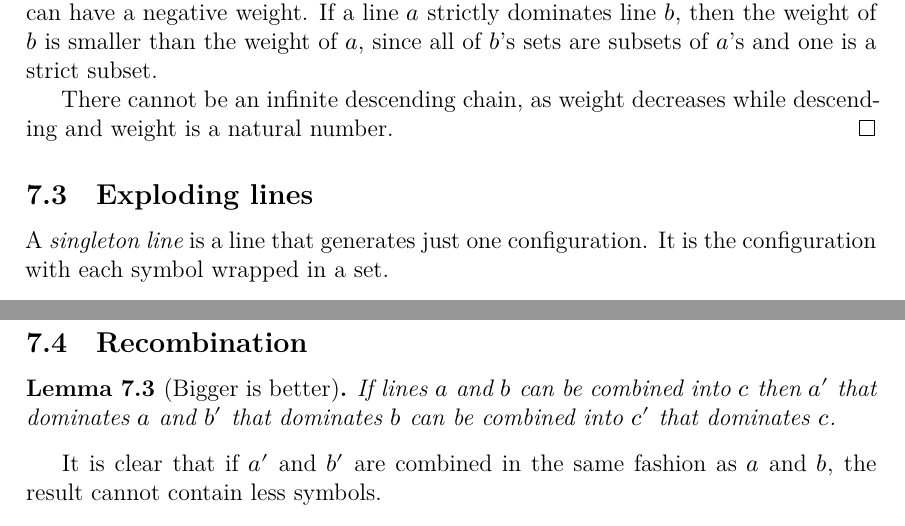
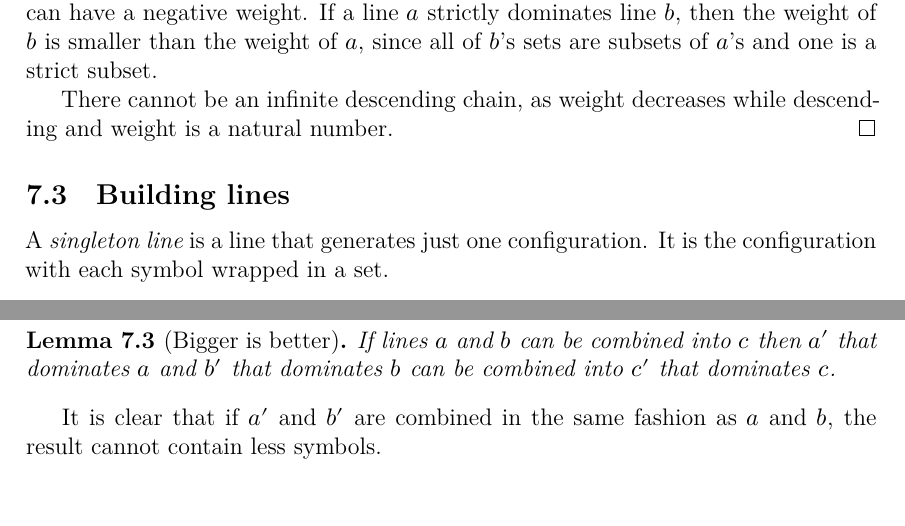
Before and after one commit to joonazan/line-combination-proofs, a LaTeX thesis (thesis/correct_round_elimination.tex): two parts of pages 15 and 16 of 21, joined at a grey line, cut so that both start at the same text. Compiled offline with XeLaTeX; a missing font is replaced by an installed copy or a similar font; a LaTeX package or settings file that is missing is left out.

Commit message:
merge two proof sections

```diff
--- a/thesis/correct_round_elimination.tex
+++ b/thesis/correct_round_elimination.tex
@@ -425,7 +425,7 @@ Define the weight of a line as the sum of its sets' cardinalities. Obviously no
 There cannot be an infinite descending chain, as weight decreases while descending and weight is a natural number.
 \end{proof}
 
-\subsection{Exploding lines}
+\subsection{Building lines}
 
 A \emph{singleton line} is a line that generates just one configuration. It is the configuration with each symbol wrapped in a set.
 
@@ -448,8 +448,6 @@ One can perform well-founded induction on lines because the strict domination re
 
 If $x$ isnt already a singleton line, we can use the line splitting lemma \ref{linesplit} to show that it can be built out of two lines that it strictly dominates. The induction hypothesis tells us that those lines in turn can be built from dominated singleton lines.
 \end{proof}
-
-\subsection{Recombination}
 
 \begin{lemma}[Bigger is better]
 \label{biggood}
```
